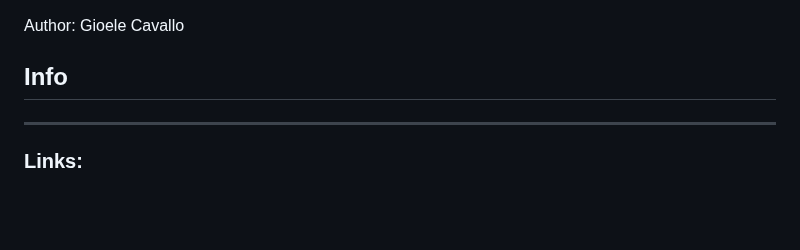
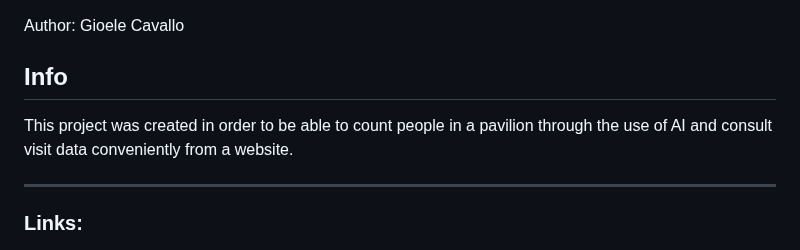
Before and after one commit to GioeleCavallo/Guest-DataLogger-Mirror, a Markdown page: README.md, the part around the change. Drawn GitHub-style; blank space fills up the shorter version.

Commit message:
Added info section

```diff
--- a/README.md
+++ b/README.md
@@ -2,6 +2,9 @@
 Author: Gioele Cavallo
 
 ## Info
+
+This project was created in order to be able to count people in a pavilion through the use of AI and consult visit data conveniently from a website.
+
 ---
 ### Links:
 - [Site](5_Applicativo/GuestDataLogger/)
```
